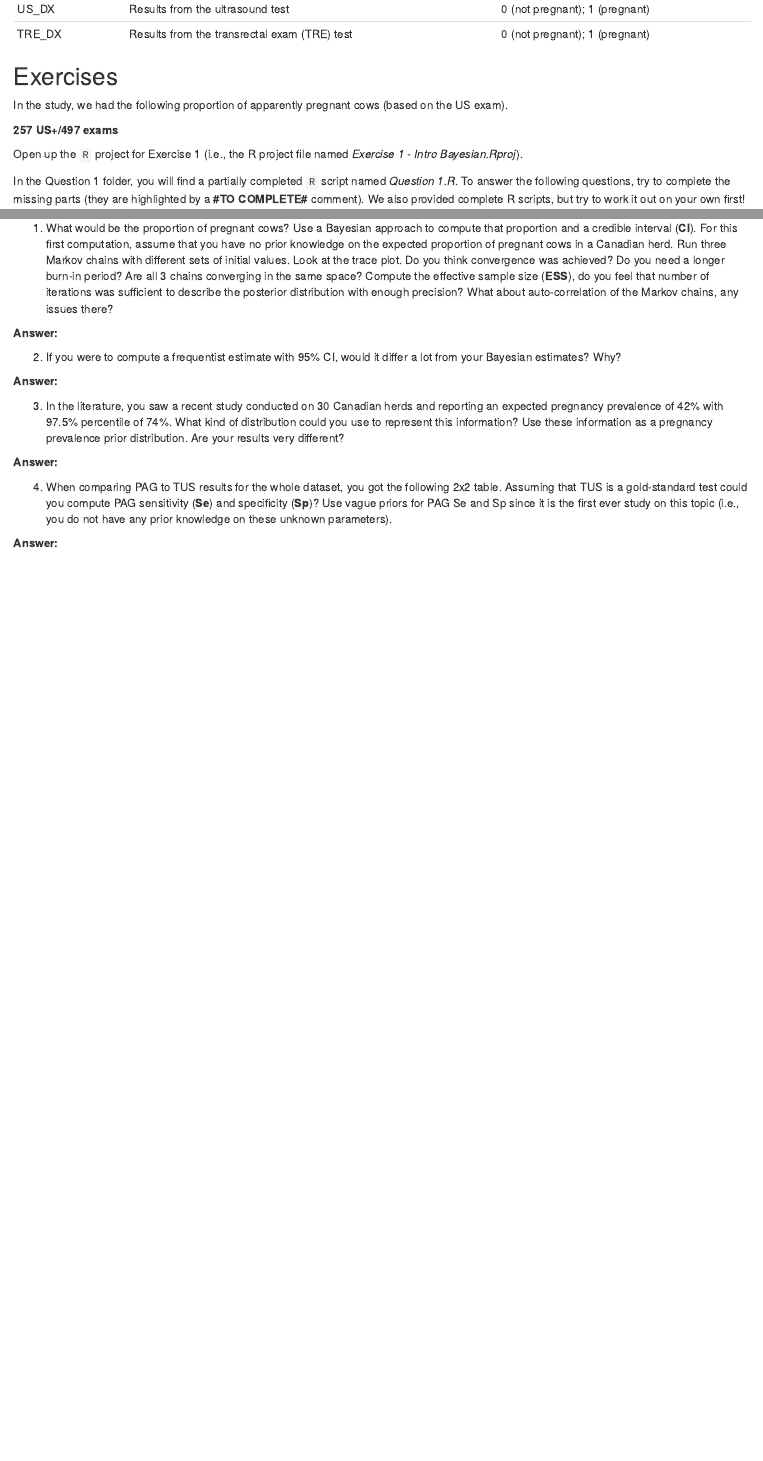
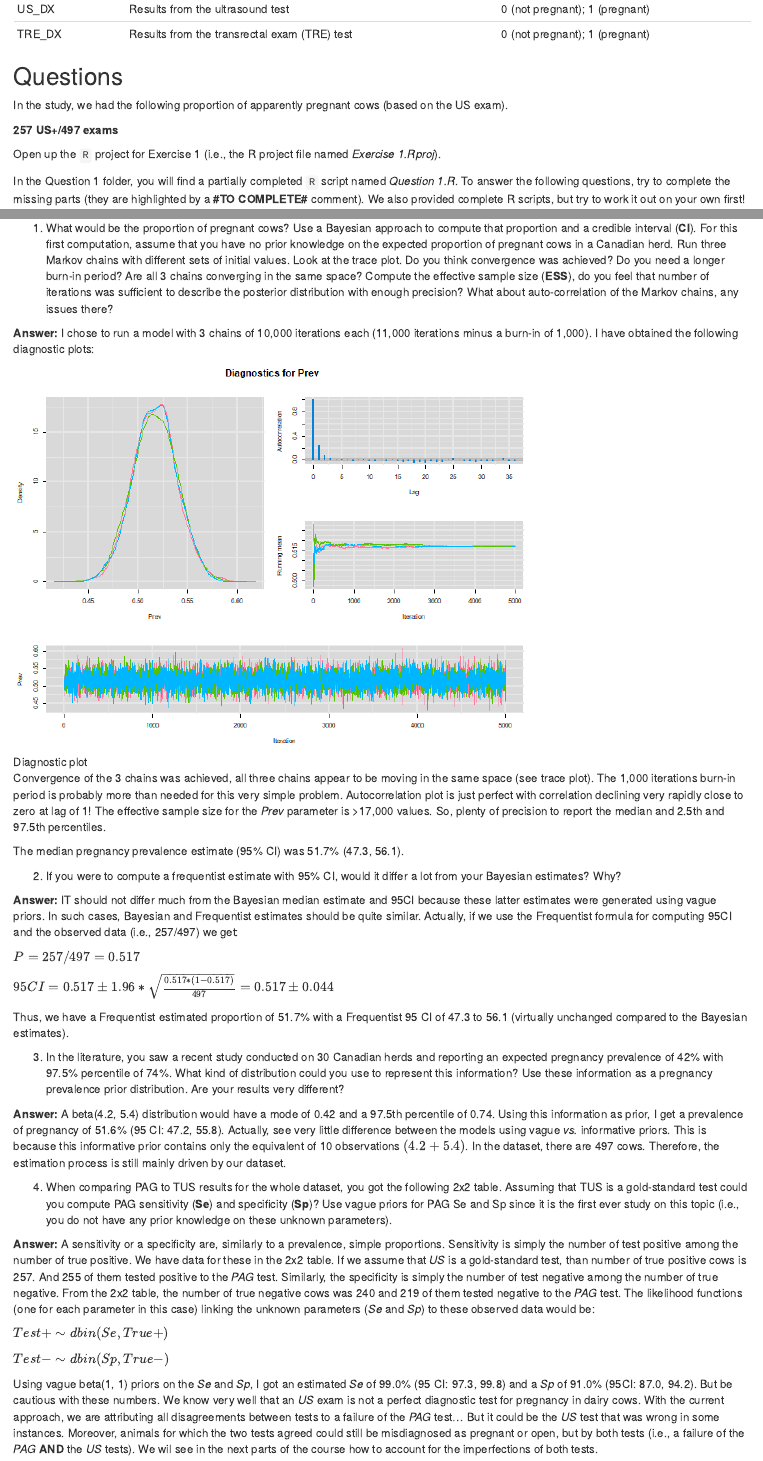
Before and after one commit to dufours/Dx-LCM-Bookdown, an R Markdown document (03-Ex.1.Rmd): the page in a window 1100 px wide, from 760 px down, and a second part further down, joined at a grey line. Rendered offline with R 4.5, knitr and Pandoc, with nearby package versions.

Commit message:
Completed exercise 1

```diff
--- a/03-Ex.1.Rmd
+++ b/03-Ex.1.Rmd
@@ -42,12 +42,12 @@ The dataset *Preg.xlsx* contains the results from the study. However, **for the
 | US_DX        | Results from the ultrasound test              | 0 (not pregnant); 1 (pregnant) |
 | TRE_DX       | Results from the transrectal exam (TRE) test  | 0 (not pregnant); 1 (pregnant) |
 
-## Exercises
+## Questions
 In the study, we had the following proportion of apparently pregnant cows (based on the US exam).
 
 **257 US+/497 exams**
 
-Open up the `R` project for Exercise 1 (i.e., the R project file named *Exercise 1 - Intro Bayesian.Rproj*).
+Open up the `R` project for Exercise 1 (i.e., the R project file named *Exercise 1.Rproj*).
 
 In the Question 1 folder, you will find a partially completed `R` script named *Question 1.R*. To answer the following questions, try to complete the missing parts (they are highlighted by a **#TO COMPLETE#** comment). We also provided complete R scripts, but try to work it out on your own first!
 
@@ -76,16 +76,34 @@ Assuming that TUS is a gold-standard test could you compute PAG sensitivity (**S
 ## Answers
 1. What would be the proportion of pregnant cows? Use a Bayesian approach to compute that proportion and a credible interval (**CI**). For this first computation, assume that you have no prior knowledge on the expected proportion of pregnant cows in a Canadian herd. Run three Markov chains with different sets of initial values. Look at the trace plot. Do you think convergence was achieved? Do you need a longer burn-in period? Are all 3 chains converging in the same space? Compute the effective sample size (**ESS**), do you feel that number of iterations was sufficient to describe the posterior distribution with enough precision? What about auto-correlation of the Markov chains, any issues there?
 
-**Answer:**
+**Answer:** I chose to run a model with 3 chains of 10,000 iterations each (11,000 iterations minus a burn-in of 1,000). I have obtained the following diagnostic plots:
+
+![Diagnostic plot](Figures\Ex1_Q1_Dx.png)
+
+Convergence of the 3 chains was achieved, all three chains appear to be moving in the same space (see trace plot). The 1,000 iterations burn-in period is probably more than needed for this very simple problem. Autocorrelation plot is just perfect with correlation declining very rapidly close to zero at lag of 1! The effective sample size for the *Prev* parameter is >17,000 values. So, plenty of precision to report the median and 2.5th and 97.5th percentiles.
+
+The median pregnancy prevalence estimate (95% CI) was 51.7% (47.3, 56.1).
 
 2. If you were to compute a frequentist estimate with 95% CI, would it differ a lot from your Bayesian estimates? Why?
 
-**Answer:**
+**Answer:** IT should not differ much from the Bayesian median estimate and 95CI because these latter estimates were generated using vague priors. In such cases, Bayesian and Frequentist estimates should be quite similar. Actually, if we use the Frequentist formula for computing 95CI and the observed data (i.e., 257/497) we get:
+
+$P = 257/497 = 0.517$
+
+$95CI=0.517 \pm 1.96* \sqrt{\frac{0.517*(1-0.517)}{497}} = 0.517 \pm 0.044$
+
+Thus, we have a Frequentist estimated proportion of 51.7% with a Frequentist 95 CI of 47.3 to 56.1 (virtually unchanged compared to the Bayesian estimates).
 
 3. In the literature, you saw a recent study conducted on 30 Canadian herds and reporting an expected pregnancy prevalence of 42% with 97.5% percentile of 74%. What kind of distribution could you use to represent this information? Use these information as a pregnancy prevalence prior distribution. Are your results very different?
 
-**Answer:**
+**Answer:** A beta(4.2, 5.4) distribution would have a mode of 0.42 and a 97.5th percentile of 0.74. Using this information as prior, I get a prevalence of pregnancy of 51.6% (95 CI: 47.2, 55.8). Actually, see very little difference between the models using vague *vs.* informative priors. This is because this informative prior contains only the equivalent of 10 observations $(4.2+5.4)$. In the dataset, there are 497 cows. Therefore, the estimation process is still mainly driven by our dataset.
 
 4. When comparing PAG to TUS results for the whole dataset, you got the following 2x2 table. Assuming that TUS is a gold-standard test could you compute PAG sensitivity (**Se**) and specificity (**Sp**)? Use vague priors for PAG Se and Sp since it is the first ever study on this topic (i.e., you do not have any prior knowledge on these unknown parameters).
 
-**Answer:**
+**Answer:** A sensitivity or a specificity are, similarly to a prevalence, simple proportions. Sensitivity is simply the number of test positive among the number of true positive. We have data for these in the 2x2 table.  If we assume that *US* is a gold-standard test, than number of true positive cows is 257. And 255 of them tested positive to the *PAG* test. Similarly, the specificity is simply the number of test negative among the number of true negative. From the 2x2 table, the number of true negative cows was 240 and 219 of them tested negative to the *PAG* test.  The likelihood functions (one for each parameter in this case) linking the unknown parameters (*Se* and *Sp*) to these observed data would be:
+
+$Test+ \sim dbin(Se, True+)$
+
+$Test- \sim dbin(Sp, True-)$
+
+Using vague beta(1, 1) priors on the *Se* and *Sp*, I got an estimated *Se* of 99.0% (95 CI: 97.3, 99.8) and a *Sp* of 91.0% (95CI: 87.0, 94.2). But be cautious with these numbers. We know very well that an *US* exam is not a perfect diagnostic test for pregnancy in dairy cows. With the current approach, we are attributing all disagreements between tests to a failure of the *PAG* test... But it could be the *US* test that was wrong in some instances. Moreover, animals for which the two tests agreed could still be misdiagnosed as pregnant or open, but by both tests (i.e., a failure of the *PAG* **AND** the *US* tests). We wil see in the next parts of the course how to account for the imperfections of both tests.
```
Also changed, not shown: 01-Distributions.Rmd (+1 -1 lines), 02-JAGS.Rmd (+7 -7 lines), index.Rmd (+1 -1 lines), Figures/Ex1_Q1_Dx.png (added), 03-Ex.1.Rmd (6 more changed lines).
